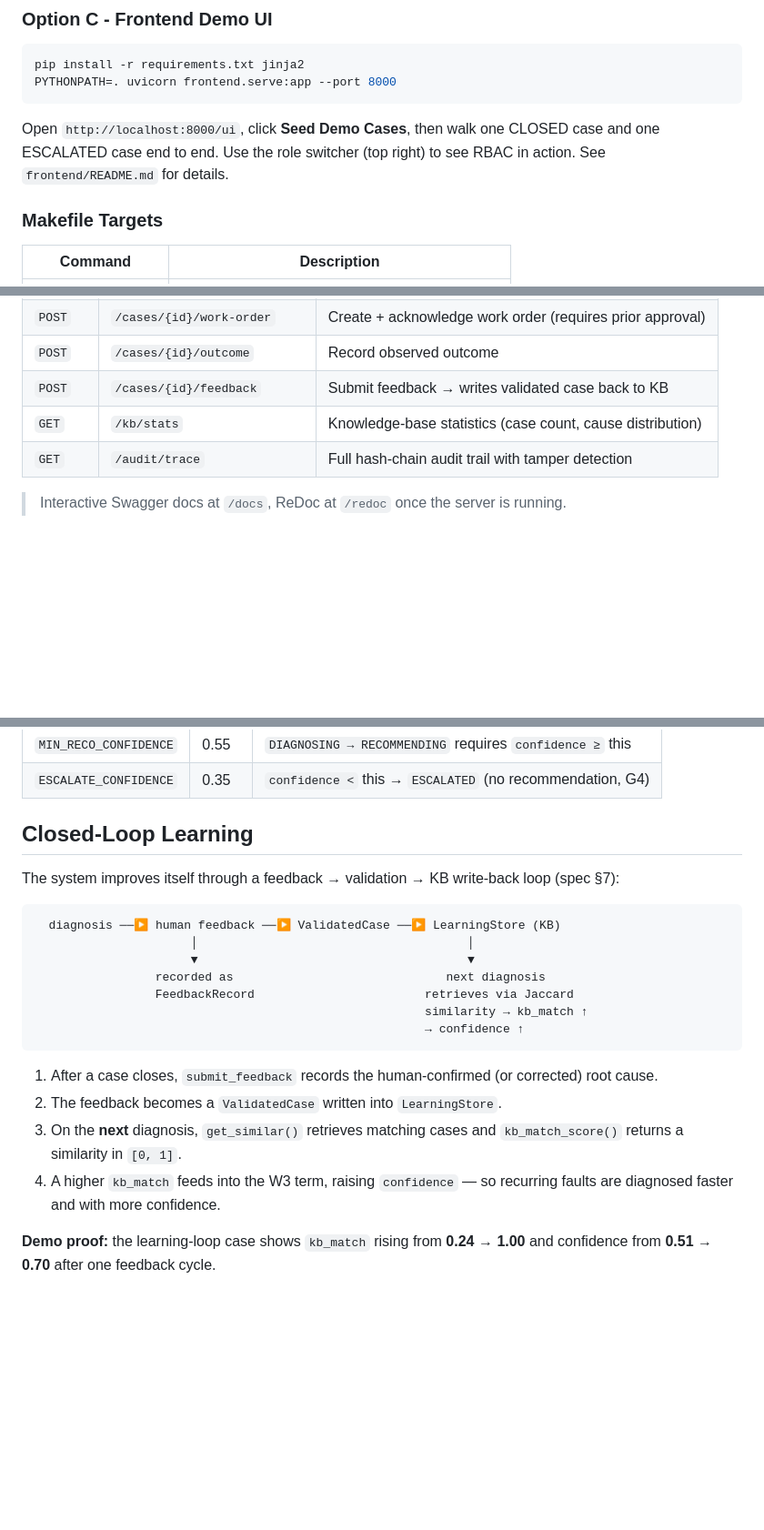
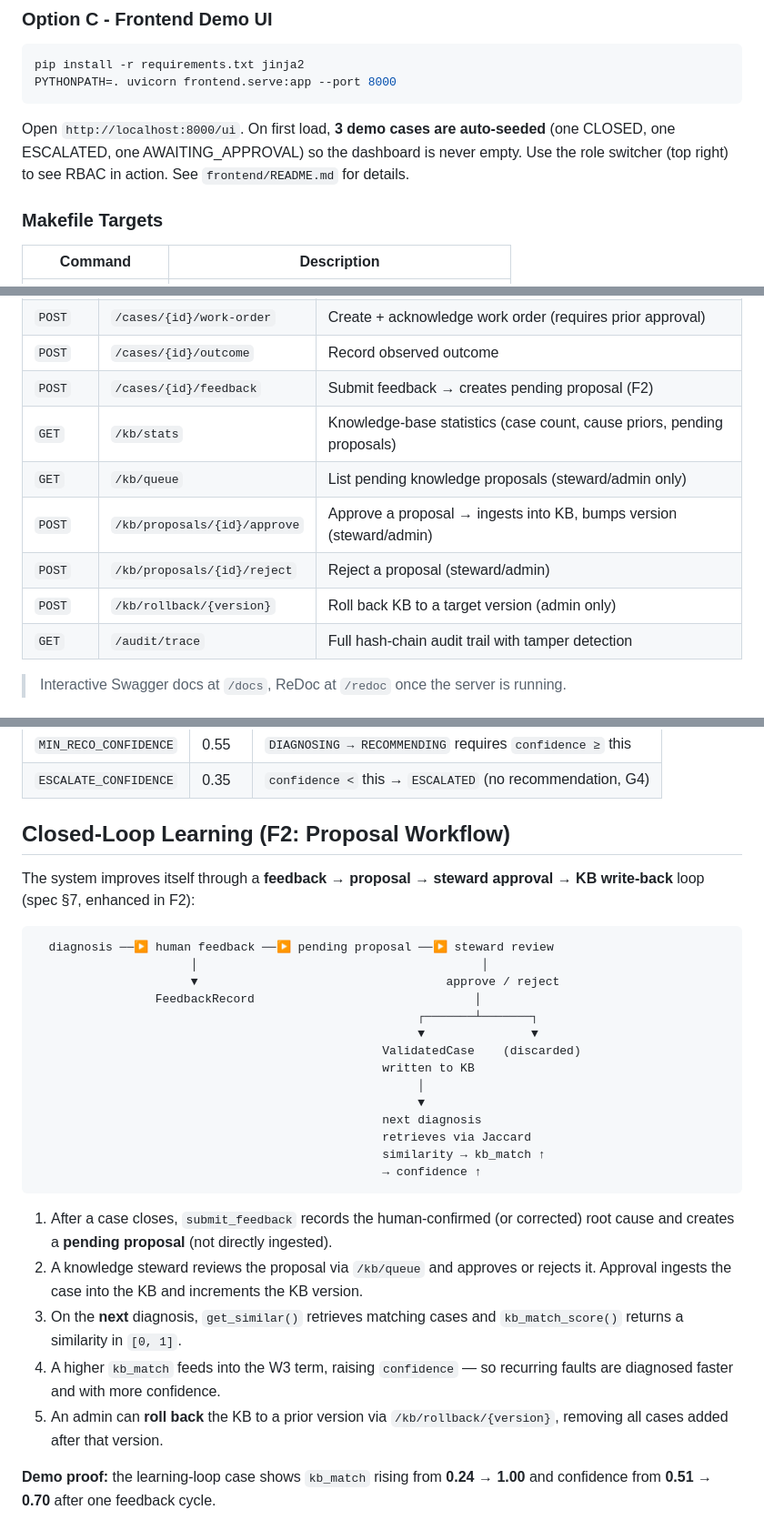
Before and after one commit to Jowelmon/TBC-fork, a Markdown page: README.md, 3 parts joined by grey strips. Shown at 91% size. Rendered like a GitHub page; blank space fills up the shorter version.

Commit message:
Update README.md and add takeover.md for F1-F7 review cycle

````diff
--- a/README.md
+++ b/README.md
@@ -110,10 +110,10 @@ pip install -r requirements.txt jinja2
 PYTHONPATH=. uvicorn frontend.serve:app --port 8000
 ```
 
-Open `http://localhost:8000/ui`, click **Seed Demo Cases**, then
-walk one CLOSED case and one ESCALATED case end to end. Use the role
-switcher (top right) to see RBAC in action. See
-`frontend/README.md` for details.
+Open `http://localhost:8000/ui`. On first load, **3 demo cases are
+auto-seeded** (one CLOSED, one ESCALATED, one AWAITING_APPROVAL) so the
+dashboard is never empty. Use the role switcher (top right) to see RBAC
+in action. See `frontend/README.md` for details.
 
 ### Makefile Targets
 
@@ -143,8 +143,12 @@ switcher (top right) to see RBAC in action. See
 | `GET` | `/cases/{id}/work-order` | Retrieve work order status |
 | `POST` | `/cases/{id}/work-order` | Create + acknowledge work order (requires prior approval) |
 | `POST` | `/cases/{id}/outcome` | Record observed outcome |
-| `POST` | `/cases/{id}/feedback` | Submit feedback → writes validated case back to KB |
-| `GET` | `/kb/stats` | Knowledge-base statistics (case count, cause distribution) |
+| `POST` | `/cases/{id}/feedback` | Submit feedback → creates pending proposal (F2) |
+| `GET` | `/kb/stats` | Knowledge-base statistics (case count, cause priors, pending proposals) |
+| `GET` | `/kb/queue` | List pending knowledge proposals (steward/admin only) |
+| `POST` | `/kb/proposals/{id}/approve` | Approve a proposal → ingests into KB, bumps version (steward/admin) |
+| `POST` | `/kb/proposals/{id}/reject` | Reject a proposal (steward/admin) |
+| `POST` | `/kb/rollback/{version}` | Roll back KB to a target version (admin only) |
 | `GET` | `/audit/trace` | Full hash-chain audit trail with tamper detection |
 
 > Interactive Swagger docs at `/docs`, ReDoc at `/redoc` once the server is running.
@@ -280,28 +285,40 @@ confidence = W1·evidence_coverage
 | `MIN_RECO_CONFIDENCE` | 0.55 | `DIAGNOSING → RECOMMENDING` requires `confidence ≥` this |
 | `ESCALATE_CONFIDENCE` | 0.35 | `confidence <` this → `ESCALATED` (no recommendation, G4) |
 
-## Closed-Loop Learning
+## Closed-Loop Learning (F2: Proposal Workflow)
 
-The system improves itself through a feedback → validation → KB write-back loop
-(spec §7):
+The system improves itself through a **feedback → proposal → steward approval → KB
+write-back** loop (spec §7, enhanced in F2):
 
 ```
-  diagnosis ──▶ human feedback ──▶ ValidatedCase ──▶ LearningStore (KB)
-                      │                                      │
-                      ▼                                      ▼
-                 recorded as                              next diagnosis
-                 FeedbackRecord                        retrieves via Jaccard
-                                                       similarity → kb_match ↑
-                                                       → confidence ↑
+  diagnosis ──▶ human feedback ──▶ pending proposal ──▶ steward review
+                      │                                        │
+                      ▼                                   approve / reject
+                 FeedbackRecord                               │
+                                                      ┌───────┴───────┐
+                                                      ▼               ▼
+                                                 ValidatedCase    (discarded)
+                                                 written to KB
+                                                      │
+                                                      ▼
+                                                 next diagnosis
+                                                 retrieves via Jaccard
+                                                 similarity → kb_match ↑
+                                                 → confidence ↑
 ```
 
 1. After a case closes, `submit_feedback` records the human-confirmed (or
-   corrected) root cause.
-2. The feedback becomes a `ValidatedCase` written into `LearningStore`.
+   corrected) root cause and creates a **pending proposal** (not directly
+   ingested).
+2. A knowledge steward reviews the proposal via `/kb/queue` and approves or
+   rejects it. Approval ingests the case into the KB and increments the KB
+   version.
 3. On the **next** diagnosis, `get_similar()` retrieves matching cases and
    `kb_match_score()` returns a similarity in `[0, 1]`.
 4. A higher `kb_match` feeds into the W3 term, raising `confidence` — so
    recurring faults are diagnosed faster and with more confidence.
+5. An admin can **roll back** the KB to a prior version via `/kb/rollback/{version}`,
+   removing all cases added after that version.
 
 **Demo proof:** the learning-loop case shows `kb_match` rising from **0.24 →
 1.00** and confidence from **0.51 → 0.70** after one feedback cycle.
````
Also changed, not shown: other parts of README.md (+22 -4 lines), takeover.md (added, +71 -0 lines).
